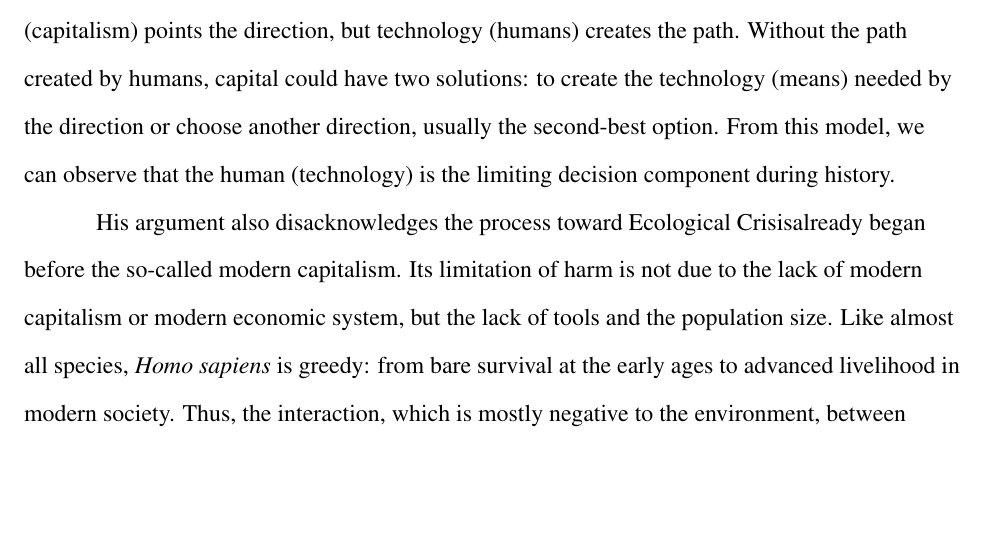
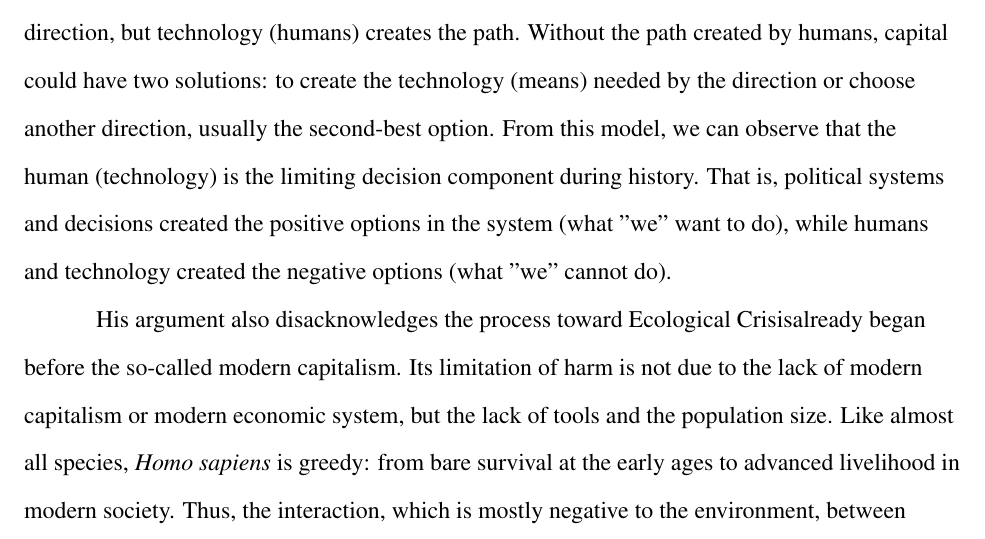
Before and after one commit to weathon/MLA-Style-Paper-Template-1-, a LaTeX document (main.tex): part of page 2 of 4, cut so that both start at the same text, the shorter picture padded with empty space. Compiled offline with pdfLaTeX.

Commit message:
Updates from Overleaf

```diff
--- a/main.tex
+++ b/main.tex
@@ -83,8 +83,8 @@ Modern capitalism did enhance \EC, this is very obvious in history. I also agree
 The history development process could be seen as the results of virtual forces, which are different components in the decision tree, including the policy (capitalism decisions) and technology (human capability). The direction and magnitude of the process are based on the resultant of the vectors at this moment. The smaller the angle between the policy and technology, the faster the move is; when this angle is small, we can consider the technology contributed to the political decisions, and vice versa: when the angle is large, technology and the political decision limit each other.  At the beginning of \IR, the first situation is the case. However, nowadays, the second situation is more dominant in modern society. A thing to notice is that if we imagine the history space with other dimensions as the welfare in different interest groups of the moment, the capital decision will most likely be the scalar multiplication of the gradient of the welfare dimension with the greatest scalar value of the projection value by the capital interest vector. That is, the capital will choose the best decision for them and only for them in the shortest time frame, which could lead to the local optimum in the metric space with a time dimension, avoiding the global optimum.
 That aligns with Moore's argument. However, he underlooked the force of humans.
 The human/technology vector is independent of this, and the limitation effect (the second situation is the composition of forces process) of technology could play a significant role and limit the political decision.
-%---------------
-The second way to model the history process is that politics (capitalism) points the direction, but technology (humans) creates the path. Without the path created by humans, capital could have two solutions: to create the technology (means) needed by the direction or choose another direction, usually the second-best option. From this model, we can observe that the human (technology) is the limiting decision component during history.
+
+The second way to model the history process is that politics (capitalism) points the direction, but technology (humans) creates the path. Without the path created by humans, capital could have two solutions: to create the technology (means) needed by the direction or choose another direction, usually the second-best option. From this model, we can observe that the human (technology) is the limiting decision component during history. That is, political systems and decisions created the positive options in the system (what "we" want to do), while humans and technology created the negative options (what "we" cannot do).
 
 % $$F_{history}(cor)=\sqrt{\sum_{i\in F(cor)}i^2}$$
 His argument also disacknowledges the process toward \EC already began before the  so-called modern capitalism.
```
